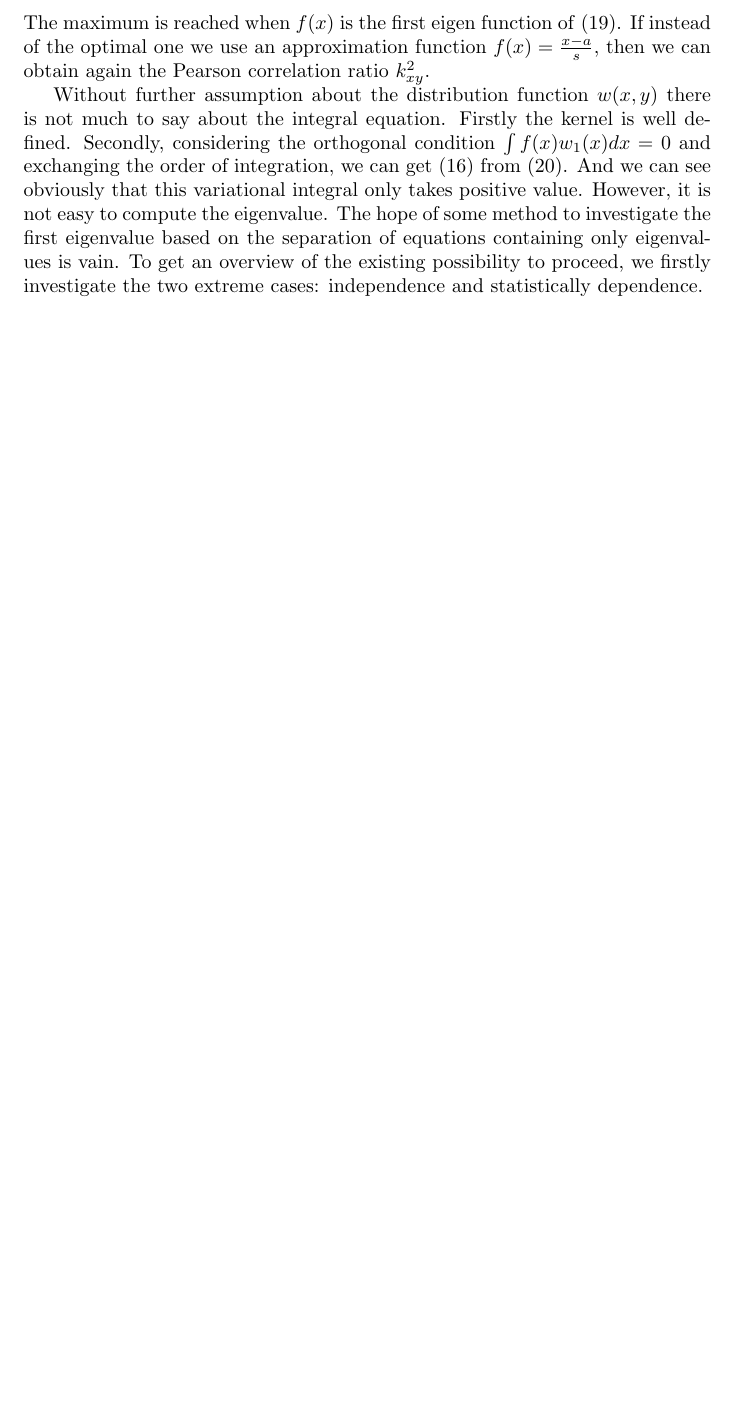
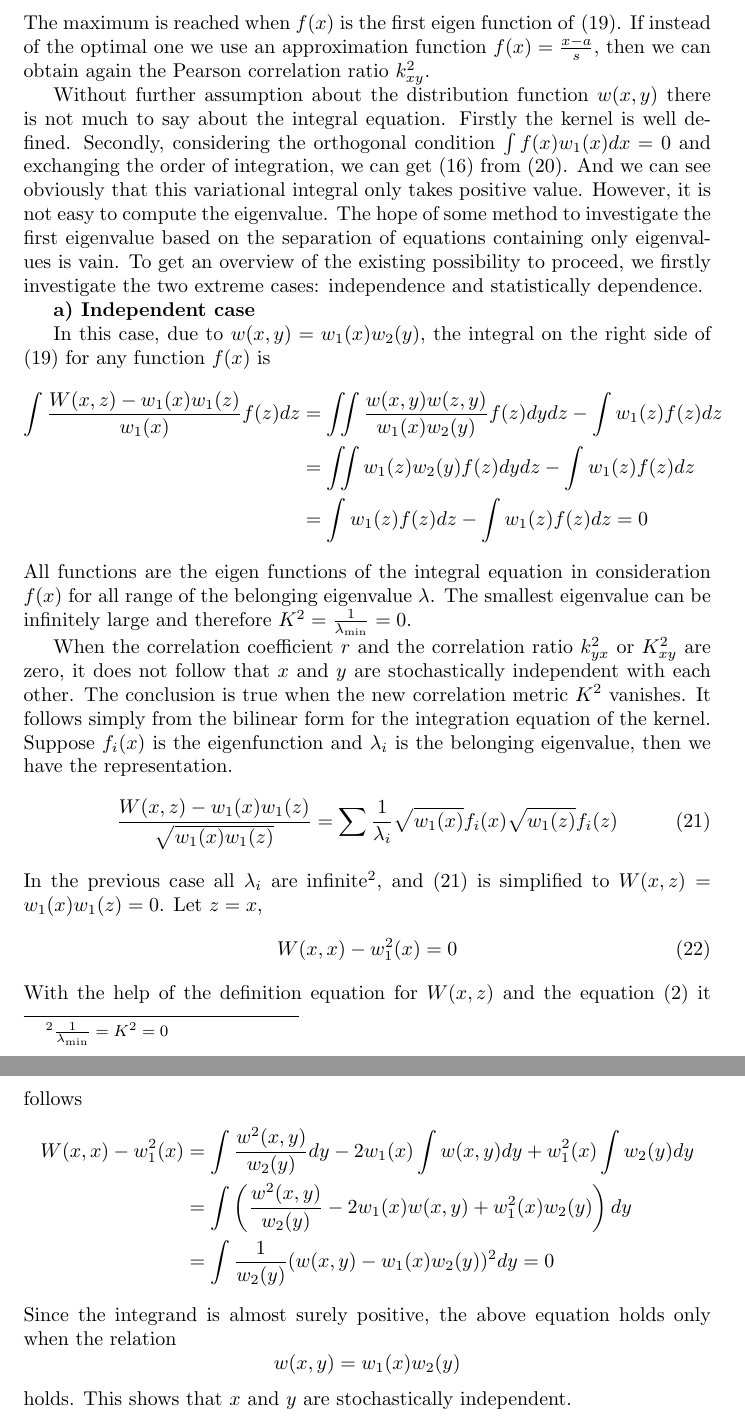
Before and after one commit to zhaofeng-shu33/research_info_related_notes, a LaTeX document (translation_hgr.tex): part of page 9 of 9 before the commit and two parts of pages 9 and 10 of 10 after it, the two joined at a grey line, cut so that both start at the same text, the shorter picture padded with empty space. Compiled offline with pdfLaTeX.

Commit message:
add trans hgr

```diff
--- a/translation_hgr.tex
+++ b/translation_hgr.tex
@@ -441,4 +441,58 @@ based on the separation of equations containing only eigenvalues is vain. To get
 we firstly investigate the two extreme cases: independence
 and statistically dependence.
 
+\textbf{a) Independent case}
+
+In this case, due to $w(x,y) = w_1(x) w_2(y)$, the integral
+on the right side of \eqref{eq:fReducedKernel} for any function
+$f(x)$ is
+\begin{align*}
+    \int \frac{W(x,z) - w_1(x) w_1(z)}{w_1(x)}
+    f(z) dz
+    &= \iint \frac{w(x,y) w(z,y)}{w_1(x)w_2(y)} f(z) dy dz- \int w_1(z) f(z) dz \\
+    &= \iint w_1(z) w_2(y) f(z) dydz
+    - \int w_1(z) f(z) dz \\
+    &= \int w_1(z) f(z) dz-\int w_1(z) f(z) dz=0
+\end{align*}
+All functions are the eigen functions of the integral equation in consideration $f(x)$ for all range of the belonging eigenvalue $\lambda$.
+The smallest eigenvalue can be infinitely large and therefore
+$K^2 = \frac{1}{\lambda_{\min}} = 0$.
+
+When the correlation coefficient $r$
+and the correlation ratio $k^2_{yx}$ or $K^2_{xy}$
+are zero, it does not follow that
+$x$ and $y$ are stochastically independent with each other.
+The conclusion is true when the new correlation metric $K^2$
+vanishes. It follows simply from the bilinear form for the integration equation of the kernel. Suppose
+$f_i(x)$ is the eigenfunction and $\lambda_i$
+is the belonging eigenvalue,
+then we have the representation.
+\begin{equation}\label{eq:wxzZero}
+    \frac{W(x,z) - w_1(x) w_1(z)}{\sqrt{w_1(x)w_1(z)}}
+    = \sum \frac{1}{\lambda_i}
+    \sqrt{w_1(x)}f_i(x) \sqrt{w_1(z)}f_i(z)
+\end{equation}
+In the previous case all $\lambda_i$ are infinite\footnote{$\frac{1}{\lambda_{\min}}=K^2=0$},
+and \eqref{eq:wxzZero} is simplified to
+$W(x,z)=w_1(x)w_1(z)=0$. Let $z=x$,
+\begin{equation}
+    W(x,x) - w_1^2(x) = 0
+\end{equation}
+With the help of the definition equation for $W(x,z)$
+and the equation \eqref{eq:w12} it follows
+\begin{align*}
+    W(x,x) - w_1^2(x) &=
+    \int \frac{w^2(x,y)}{w_2(y)}dy
+    - 2 w_1(x) \int w(x,y)dy
+    + w_1^2(x) \int w_2(y) dy \\
+    &= \int \left(\frac{w^2(x,y)}{w_2(y)} - 2w_1(x)w(x,y) + w_1^2(x)w_2(y) \right) dy \\
+    &= \int \frac{1}{w_2(y)}
+    (w(x,y)-w_1(x)w_2(y))^2dy=0
+\end{align*}
+Since the integrand is almost surely positive, the above
+equation holds only when the relation
+$$w(x,y)=w_1(x)w_2(y)$$
+holds. This shows that $x$
+and $y$ are stochastically independent.
+
 \end{document}
```
Also changed, not shown: new_problem.md (+6 -6 lines).
